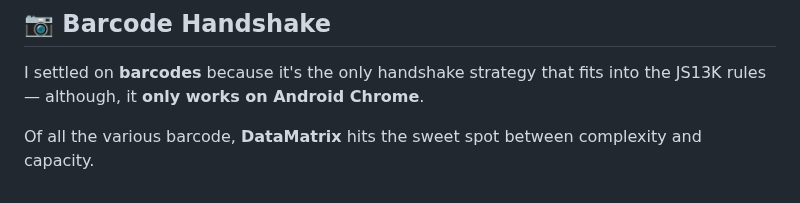
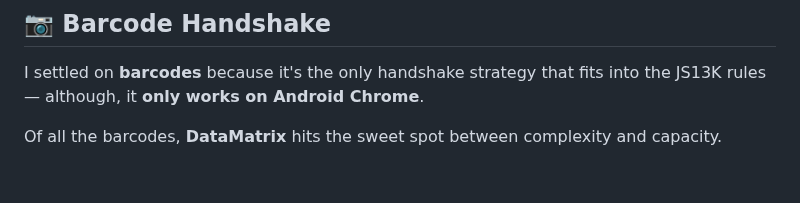
Before and after one commit to bacionejs/byte-armada, a Markdown page: README.md, the part around the change. GitHub-like rendering.

```diff
--- a/README.md
+++ b/README.md
@@ -150,4 +150,4 @@ But, after hammering out all the details of player-to-player logic, I had to swi
 
 I settled on **barcodes** because it's the only handshake strategy that fits into the JS13K rules — although, it **only works on Android Chrome**.
 
-Of all the various barcode, **DataMatrix** hits the sweet spot between complexity and capacity.
+Of all the barcodes, **DataMatrix** hits the sweet spot between complexity and capacity.
```
